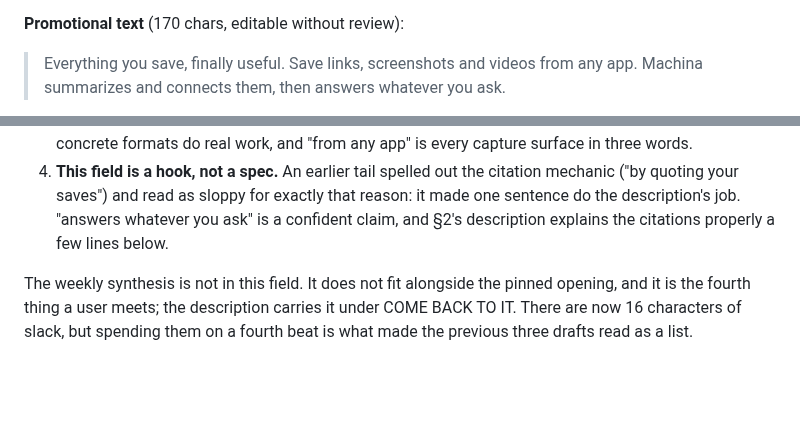
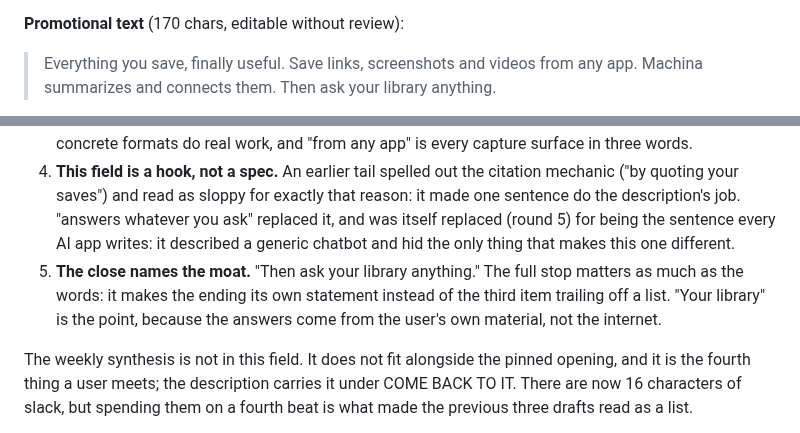
Before and after one commit to morhogeg/MyLinks, a Markdown page: docs/APP_STORE.md, 2 parts joined by grey strips. Drawn GitHub-style; blank space fills up the shorter version.

Commit message:
Promotional text: the close names the moat
Owner: "then answers whatever you ask" was a weak closing. It was also
the sentence every AI app writes, which is the same problem stated
twice: it described a generic chatbot and hid the only thing that makes
this one different.

"Then ask your library anything." The full stop is doing as much work as
the words, turning the ending into its own statement instead of the
third item trailing off a list. And "your library" is the actual
differentiator: the answers come from the user's own saved material, not
from the internet.

155/170.

Claude-Session: https://claude.ai/code/session_01WAnfDY6XW1oBnMmPzVyg6F

```diff
--- a/docs/APP_STORE.md
+++ b/docs/APP_STORE.md
@@ -85,5 +85,5 @@ listing carries it without the Subtitle paying for it.
 **Promotional text** (170 chars, editable without review):
 
 > Everything you save, finally useful. Save links, screenshots and videos from
-> any app. Machina summarizes and connects them, then answers whatever you ask.
+> any app. Machina summarizes and connects them. Then ask your library anything.
 
@@ -98,8 +98,13 @@ listing carries it without the Subtitle paying for it.
 4. **This field is a hook, not a spec.** An earlier tail spelled out the
    citation mechanic ("by quoting your saves") and read as sloppy for exactly
    that reason: it made one sentence do the description's job. "answers
-   whatever you ask" is a confident claim, and §2's description explains the
-   citations properly a few lines below.
+   whatever you ask" replaced it, and was itself replaced (round 5) for being
+   the sentence every AI app writes: it described a generic chatbot and hid the
+   only thing that makes this one different.
+5. **The close names the moat.** "Then ask your library anything." The full
+   stop matters as much as the words: it makes the ending its own statement
+   instead of the third item trailing off a list. "Your library" is the point,
+   because the answers come from the user's own material, not the internet.
 
 The weekly synthesis is not in this field. It does not fit alongside the pinned
 opening, and it is the fourth thing a user meets; the description carries it
```
Also changed, not shown: other parts of docs/APP_STORE.md (+1 -1 lines).
